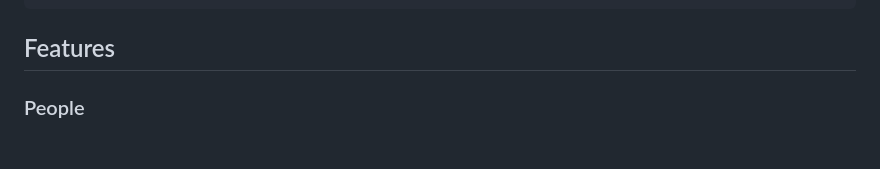
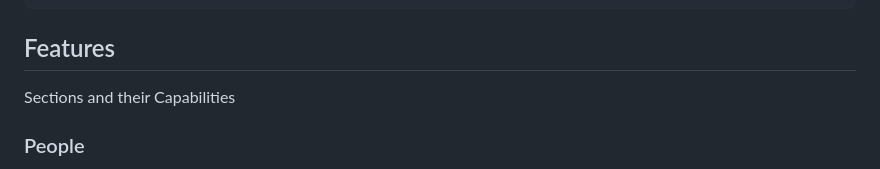
Before and after one commit to owenbean400/RecipeRootsApp, a Markdown page: README.md, the part around the change. Drawn GitHub-style; blank space fills up the shorter version.

````diff
--- a/README.md
+++ b/README.md
@@ -76,6 +76,7 @@ RecipeRootsApp/lib/
 ```
 
 ## Features
+Sections and their Capabilities
 
 ### People
 
````
